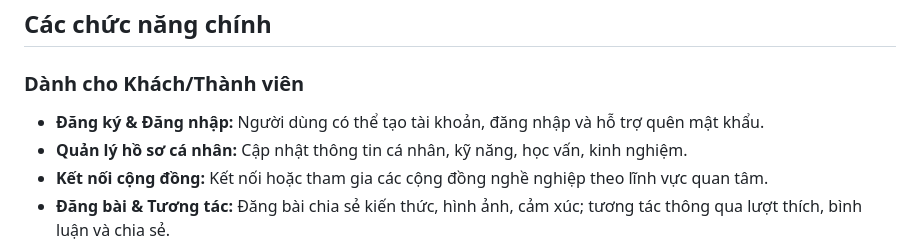
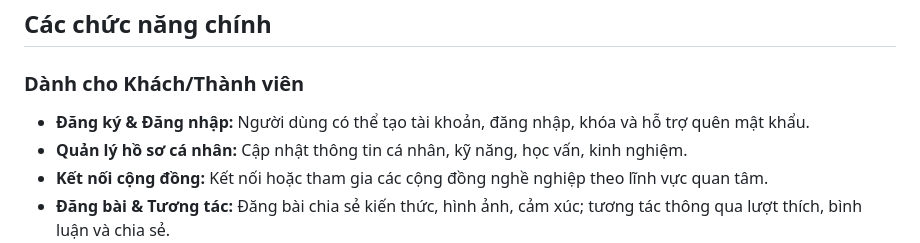
Before and after one commit to 31231025039/HELIOS_SOCIALWEB_FINAL, a Markdown page: README.md, the part around the change. Drawn GitHub-style.

```diff
--- a/README.md
+++ b/README.md
@@ -47,7 +47,7 @@ Dự án áp dụng kiến thức lập trình web **3 tầng (MVC)** và sử d
 
 ## Các chức năng chính
 ### Dành cho Khách/Thành viên
-- **Đăng ký & Đăng nhập:** Người dùng có thể tạo tài khoản, đăng nhập và hỗ trợ quên mật khẩu.
+- **Đăng ký & Đăng nhập:** Người dùng có thể tạo tài khoản, đăng nhập, khóa và hỗ trợ quên mật khẩu.
 - **Quản lý hồ sơ cá nhân:** Cập nhật thông tin cá nhân, kỹ năng, học vấn, kinh nghiệm.
 - **Kết nối cộng đồng:** Kết nối hoặc tham gia các cộng đồng nghề nghiệp theo lĩnh vực quan tâm.
 - **Đăng bài & Tương tác:** Đăng bài chia sẻ kiến thức, hình ảnh, cảm xúc; tương tác thông qua lượt thích, bình luận và chia sẻ.
```
